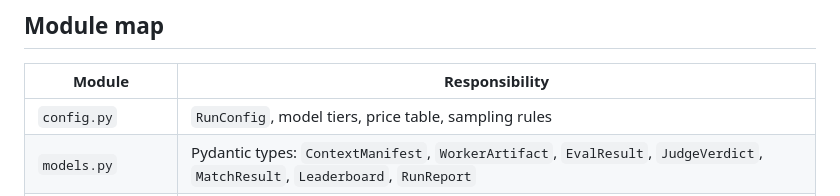
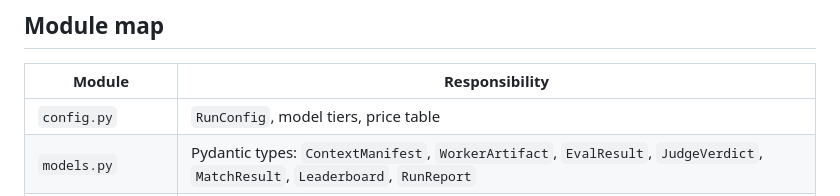
Before and after one commit to NAJEMWEHBE/operational-problem-solver, a Markdown page: docs/ARCHITECTURE.md, the part around the change. GitHub-like rendering.

```diff
--- a/docs/ARCHITECTURE.md
+++ b/docs/ARCHITECTURE.md
@@ -33,7 +33,7 @@ problem ──► env_probe.probe(cwd)                     # deterministic local
 
 | Module | Responsibility |
 |---|---|
-| `config.py` | `RunConfig`, model tiers, price table, sampling rules |
+| `config.py` | `RunConfig`, model tiers, price table |
 | `models.py` | Pydantic types: `ContextManifest`, `WorkerArtifact`, `EvalResult`, `JudgeVerdict`, `MatchResult`, `Leaderboard`, `RunReport` |
 | `llm.py` | Async Anthropic adapter, prompt caching, structured output, `fan_out` cache-warming, `TokenLedger` cost accounting |
 | `env_probe.py` | Deterministic local-environment snapshot |
```
Also changed, not shown: README.md (+1 -1 lines), 1 other file.
